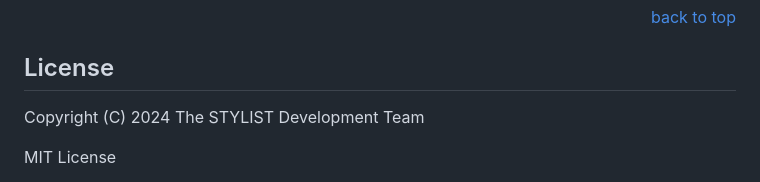
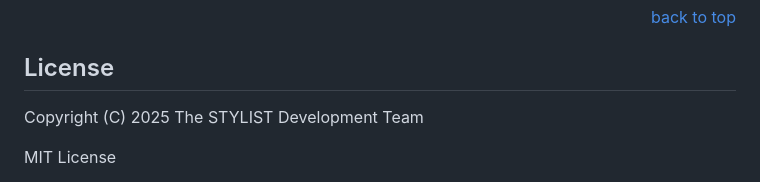
Before and after one commit to teletha/stylist, a Markdown page: README.md, the part around the change. Drawn GitHub-style.

Commit message:
update repository info

```diff
--- a/README.md
+++ b/README.md
@@ -102,7 +102,7 @@ Stylist depends on the following products on runtime.
 
 
 ## License
-Copyright (C) 2024 The STYLIST Development Team
+Copyright (C) 2025 The STYLIST Development Team
 
 MIT License
 
```
